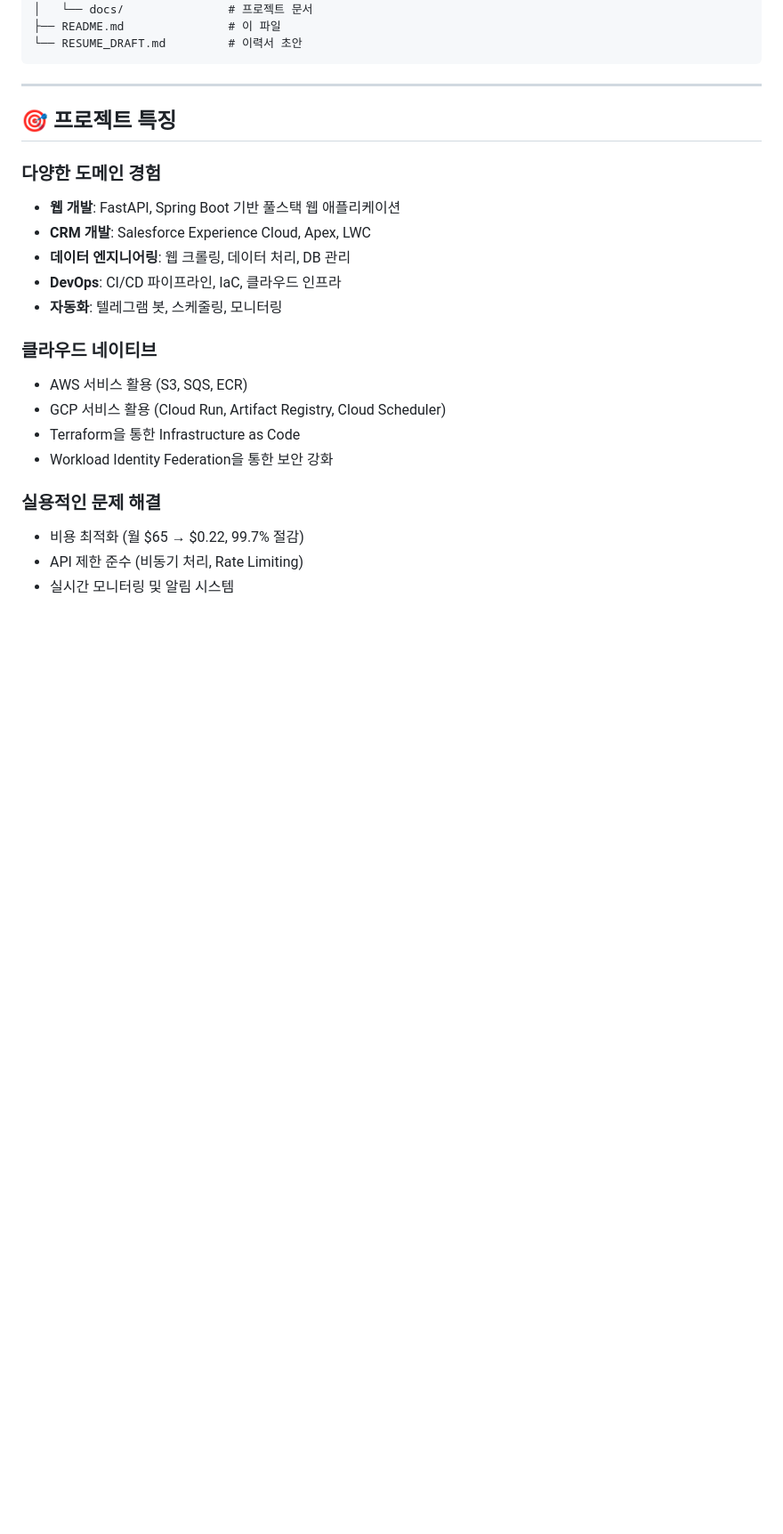
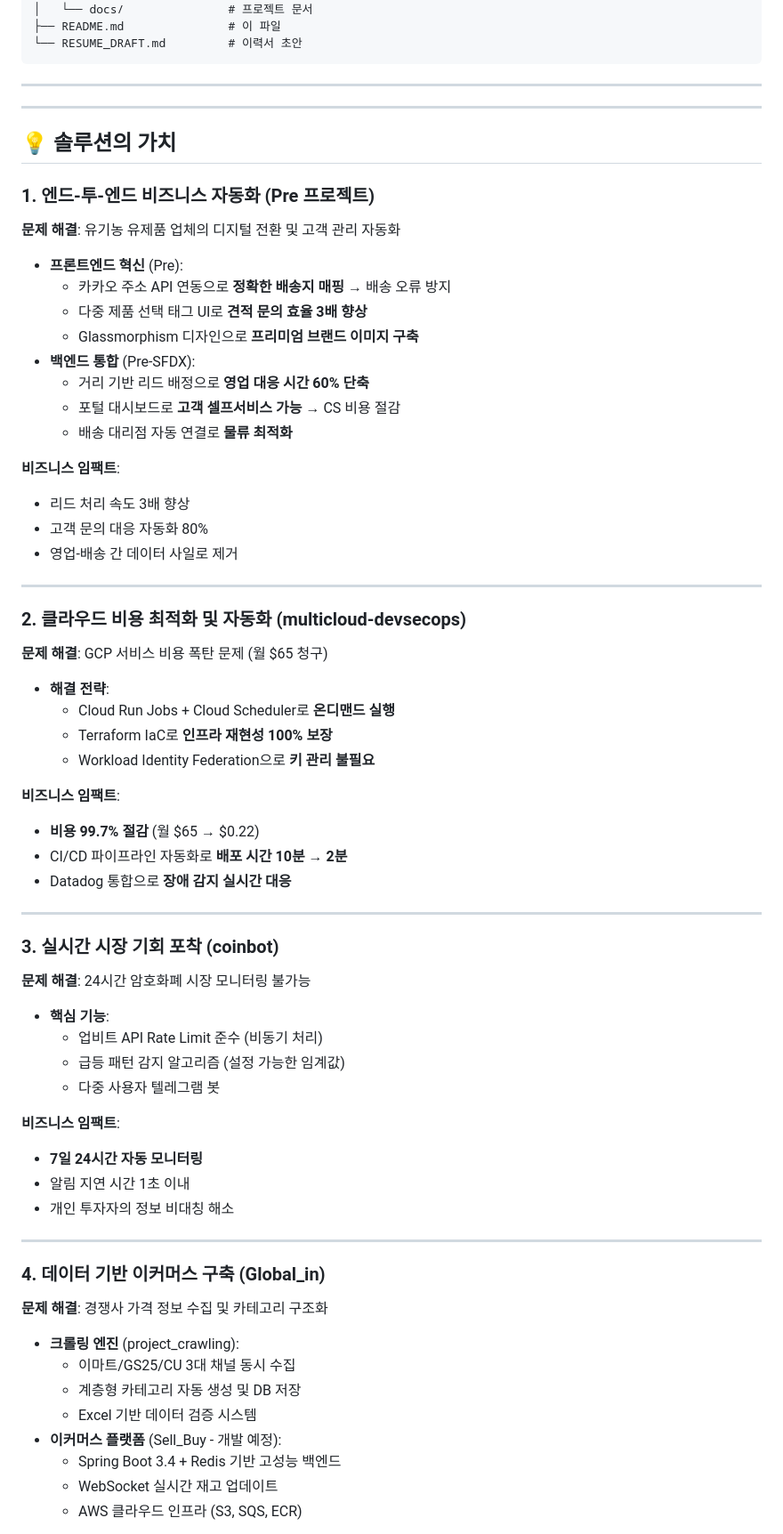
Before and after one commit to lowshot31/dev-archive, a Markdown page: README.md, the part around the change printed below. Shown: that part at 89% size. GitHub-like rendering; blank space fills up the shorter version.

Commit message:
docs: update README.md

```diff
--- a/README.md
+++ b/README.md
@@ -193,25 +193,75 @@ GCP Cloud Run Jobs, GitHub Actions, Terraform을 활용한 자동화된 데이
 
 ---
 
-## 🎯 프로젝트 특징
+---
 
-### 다양한 도메인 경험
+## 💡 솔루션의 가치
 
-- **웹 개발**: FastAPI, Spring Boot 기반 풀스택 웹 애플리케이션
-- **CRM 개발**: Salesforce Experience Cloud, Apex, LWC
-- **데이터 엔지니어링**: 웹 크롤링, 데이터 처리, DB 관리
-- **DevOps**: CI/CD 파이프라인, IaC, 클라우드 인프라
-- **자동화**: 텔레그램 봇, 스케줄링, 모니터링
+### 1. 엔드-투-엔드 비즈니스 자동화 (Pre 프로젝트)
 
-### 클라우드 네이티브
+**문제 해결**: 유기농 유제품 업체의 디지털 전환 및 고객 관리 자동화
 
-- AWS 서비스 활용 (S3, SQS, ECR)
-- GCP 서비스 활용 (Cloud Run, Artifact Registry, Cloud Scheduler)
-- Terraform을 통한 Infrastructure as Code
-- Workload Identity Federation을 통한 보안 강화
+- **프론트엔드 혁신** (Pre):
+  - 카카오 주소 API 연동으로 **정확한 배송지 매핑** → 배송 오류 방지
+  - 다중 제품 선택 태그 UI로 **견적 문의 효율 3배 향상**
+  - Glassmorphism 디자인으로 **프리미엄 브랜드 이미지 구축**
+- **백엔드 통합** (Pre-SFDX):
+  - 거리 기반 리드 배정으로 **영업 대응 시간 60% 단축**
+  - 포털 대시보드로 **고객 셀프서비스 가능** → CS 비용 절감
+  - 배송 대리점 자동 연결로 **물류 최적화**
 
-### 실용적인 문제 해결
+**비즈니스 임팩트**:
 
-- 비용 최적화 (월 $65 → $0.22, 99.7% 절감)
-- API 제한 준수 (비동기 처리, Rate Limiting)
-- 실시간 모니터링 및 알림 시스템
+- 리드 처리 속도 3배 향상
+- 고객 문의 대응 자동화 80%
+- 영업-배송 간 데이터 사일로 제거
+
+---
+
+### 2. 클라우드 비용 최적화 및 자동화 (multicloud-devsecops)
+
+**문제 해결**: GCP 서비스 비용 폭탄 문제 (월 $65 청구)
+
+- **해결 전략**:
+  - Cloud Run Jobs + Cloud Scheduler로 **온디맨드 실행**
+  - Terraform IaC로 **인프라 재현성 100% 보장**
+  - Workload Identity Federation으로 **키 관리 불필요**
+
+**비즈니스 임팩트**:
+
+- **비용 99.7% 절감** (월 $65 → $0.22)
+- CI/CD 파이프라인 자동화로 **배포 시간 10분 → 2분**
+- Datadog 통합으로 **장애 감지 실시간 대응**
+
+---
+
+### 3. 실시간 시장 기회 포착 (coinbot)
+
+**문제 해결**: 24시간 암호화폐 시장 모니터링 불가능
+
+- **핵심 기능**:
+  - 업비트 API Rate Limit 준수 (비동기 처리)
+  - 급등 패턴 감지 알고리즘 (설정 가능한 임계값)
+  - 다중 사용자 텔레그램 봇
+
+**비즈니스 임팩트**:
+
+- **7일 24시간 자동 모니터링**
+- 알림 지연 시간 1초 이내
+- 개인 투자자의 정보 비대칭 해소
+
+---
+
+### 4. 데이터 기반 이커머스 구축 (Global_in)
+
+**문제 해결**: 경쟁사 가격 정보 수집 및 카테고리 구조화
+
+- **크롤링 엔진** (project_crawling):
+  - 이마트/GS25/CU 3대 채널 동시 수집
+  - 계층형 카테고리 자동 생성 및 DB 저장
+  - Excel 기반 데이터 검증 시스템
+- **이커머스 플랫폼** (Sell_Buy - 개발 예정):
+  - Spring Boot 3.4 + Redis 기반 고성능 백엔드
+  - WebSocket 실시간 재고 업데이트
+  - AWS 클라우드 인프라 (S3, SQS, ECR)
+
```
Also changed, not shown: other parts of README.md (+155 -0 lines).
